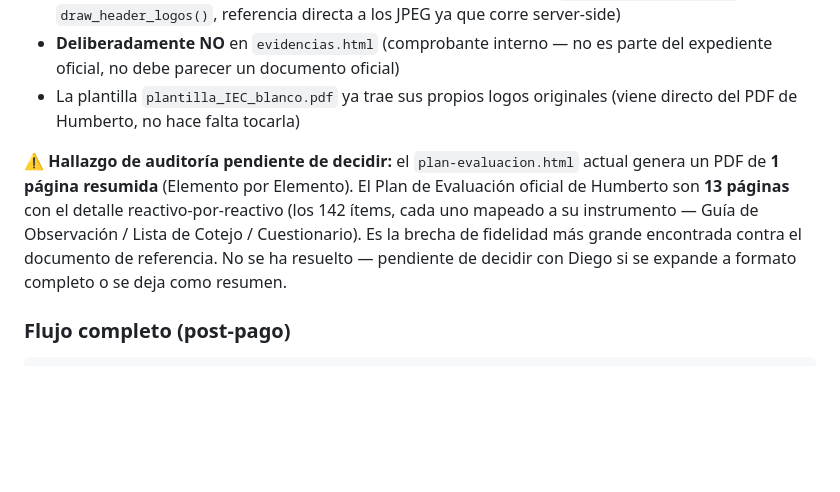
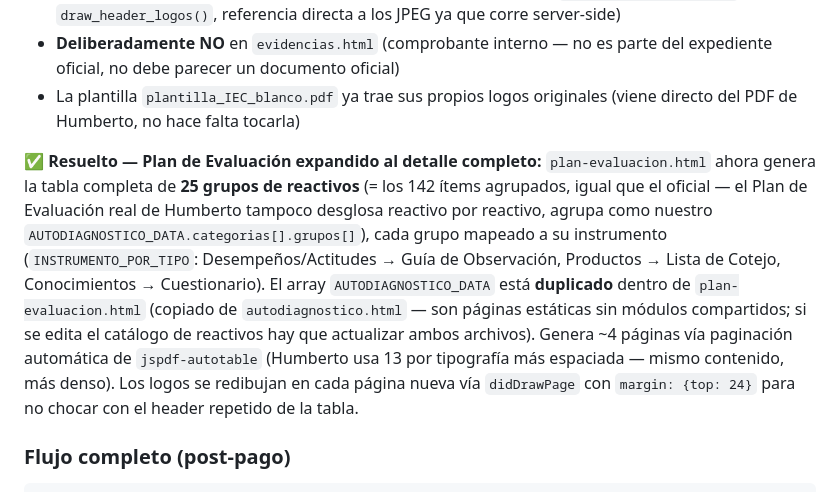
Before and after one commit to re-infinito/ec1375-posturalia, a Markdown page: Claude.md, the part around the change. Drawn GitHub-style; blank space fills up the shorter version.

Commit message:
Mark Plan de Evaluación fidelity gap as resolved
Co-Authored-By: Claude Sonnet 5 <noreply@anthropic.com>

```diff
--- a/Claude.md
+++ b/Claude.md
@@ -281,7 +281,7 @@ OPTIMIZADO:          7-10% (Con mejoras de UX)
 - **Deliberadamente NO** en `evidencias.html` (comprobante interno — no es parte del expediente oficial, no debe parecer un documento oficial)
 - La plantilla `plantilla_IEC_blanco.pdf` ya trae sus propios logos originales (viene directo del PDF de Humberto, no hace falta tocarla)
 
-**⚠️ Hallazgo de auditoría pendiente de decidir:** el `plan-evaluacion.html` actual genera un PDF de **1 página resumida** (Elemento por Elemento). El Plan de Evaluación oficial de Humberto son **13 páginas** con el detalle reactivo-por-reactivo (los 142 ítems, cada uno mapeado a su instrumento — Guía de Observación / Lista de Cotejo / Cuestionario). Es la brecha de fidelidad más grande encontrada contra el documento de referencia. No se ha resuelto — pendiente de decidir con Diego si se expande a formato completo o se deja como resumen.
+**✅ Resuelto — Plan de Evaluación expandido al detalle completo:** `plan-evaluacion.html` ahora genera la tabla completa de **25 grupos de reactivos** (= los 142 ítems agrupados, igual que el oficial — el Plan de Evaluación real de Humberto tampoco desglosa reactivo por reactivo, agrupa como nuestro `AUTODIAGNOSTICO_DATA.categorias[].grupos[]`), cada grupo mapeado a su instrumento (`INSTRUMENTO_POR_TIPO`: Desempeños/Actitudes → Guía de Observación, Productos → Lista de Cotejo, Conocimientos → Cuestionario). El array `AUTODIAGNOSTICO_DATA` está **duplicado** dentro de `plan-evaluacion.html` (copiado de `autodiagnostico.html` — son páginas estáticas sin módulos compartidos; si se edita el catálogo de reactivos hay que actualizar ambos archivos). Genera ~4 páginas vía paginación automática de `jspdf-autotable` (Humberto usa 13 por tipografía más espaciada — mismo contenido, más denso). Los logos se redibujan en cada página nueva vía `didDrawPage` con `margin: {top: 24}` para no chocar con el header repetido de la tabla.
 
 ### Flujo completo (post-pago)
 
```
